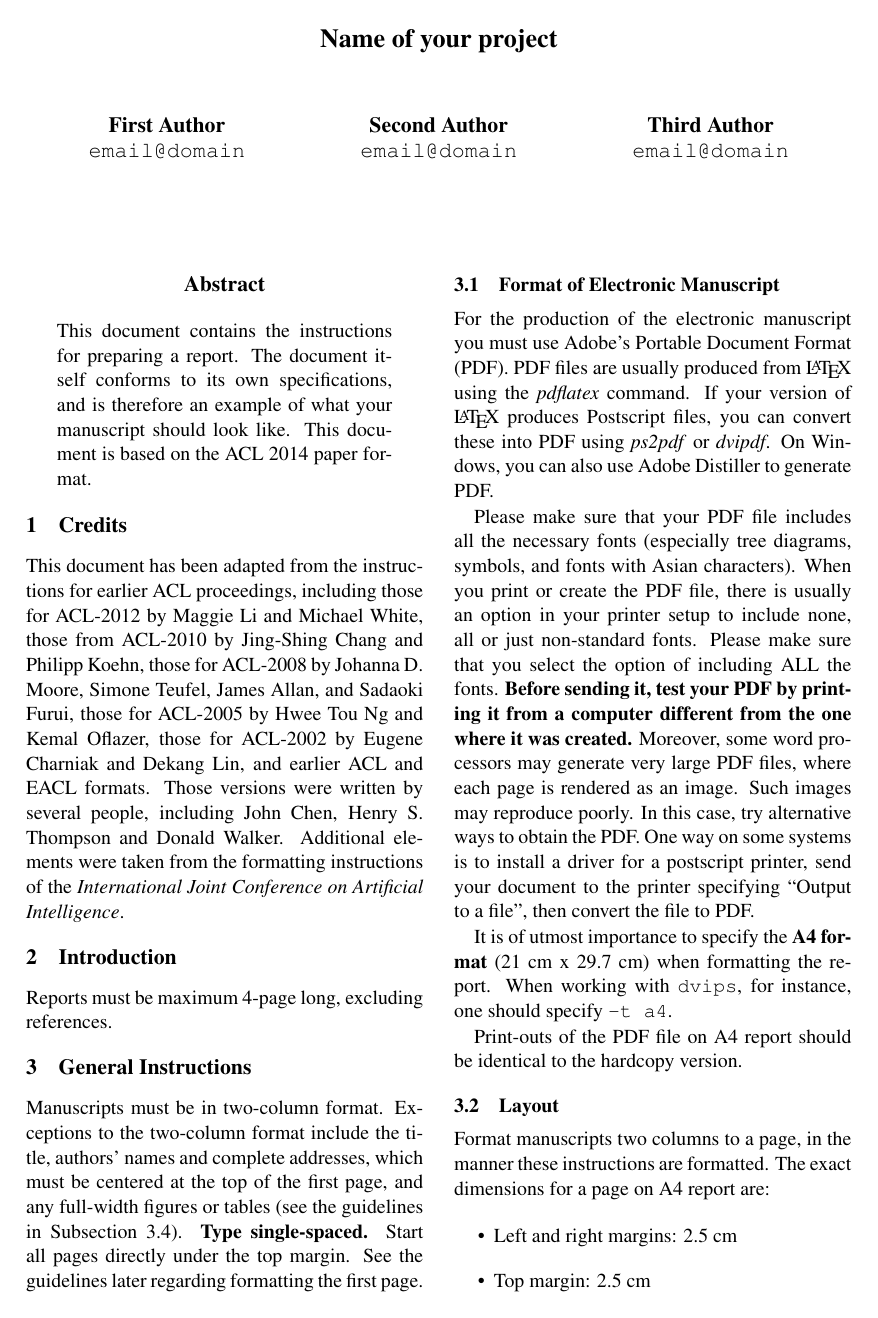
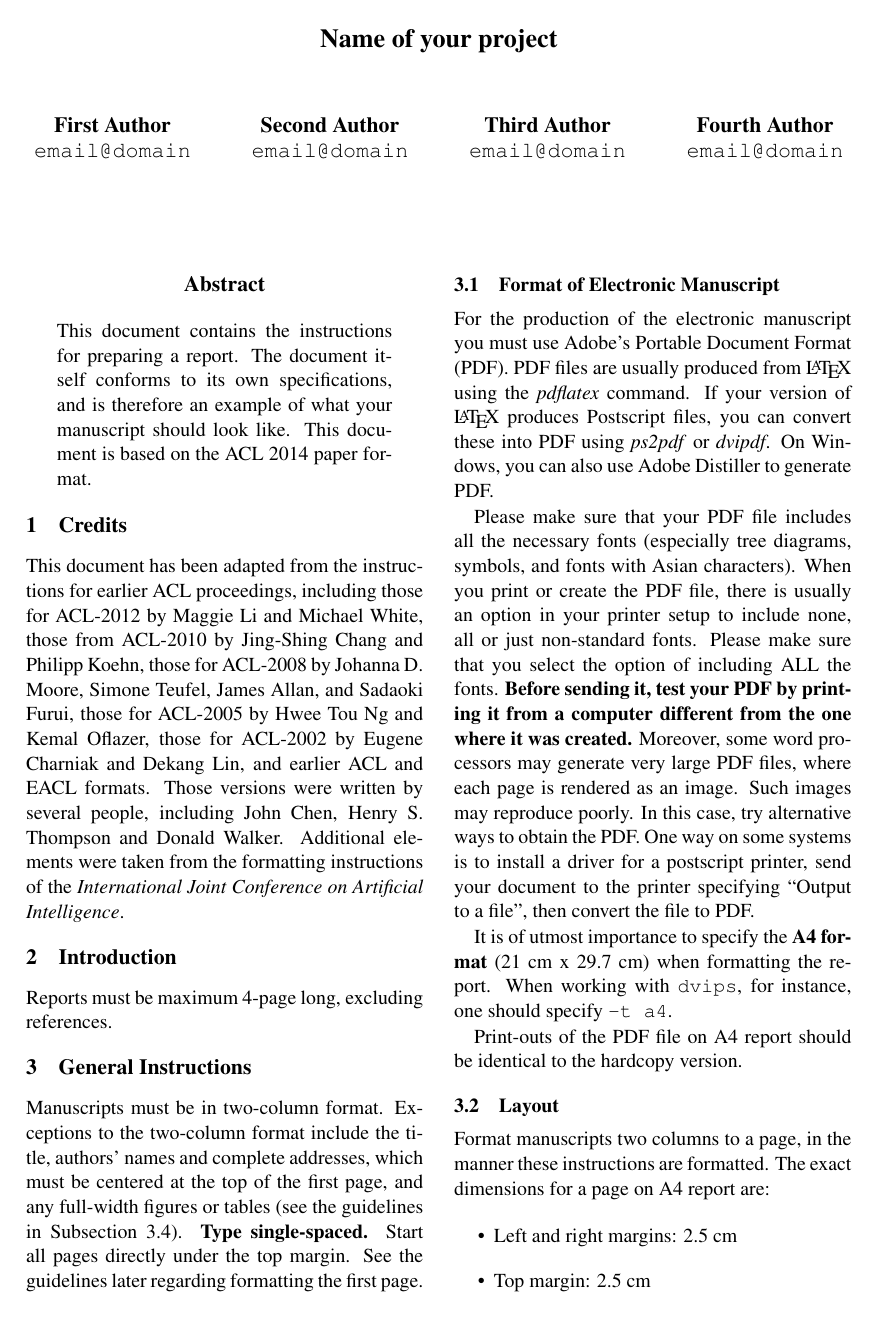
Before and after one commit to opalsaints/text_mining_report, a LaTeX paper (ada2018.tex): page 1 of 3. Compiled offline with pdfLaTeX.

Commit message:
Add 4th author placeholder slot

```diff
--- a/ada2018.tex
+++ b/ada2018.tex
@@ -35,6 +35,8 @@
   Second Author \\
   {\tt email@domain} \\\And
 Third Author \\
+{\tt email@domain} \\\And
+Fourth Author \\
 {\tt email@domain} \\}
 
 \date{}
```
